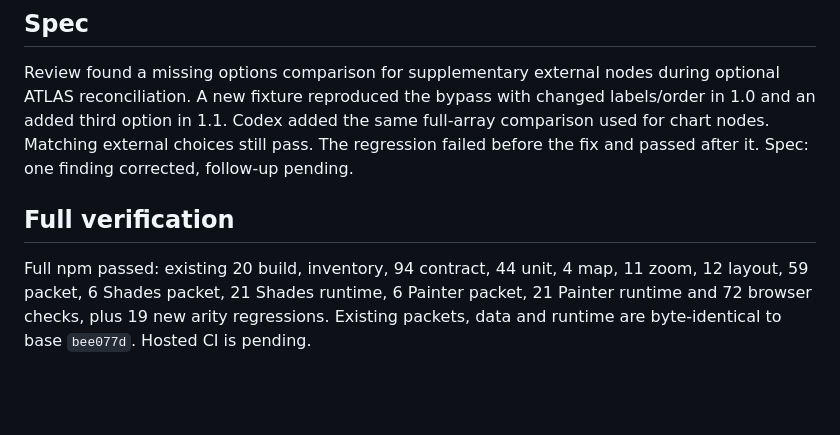
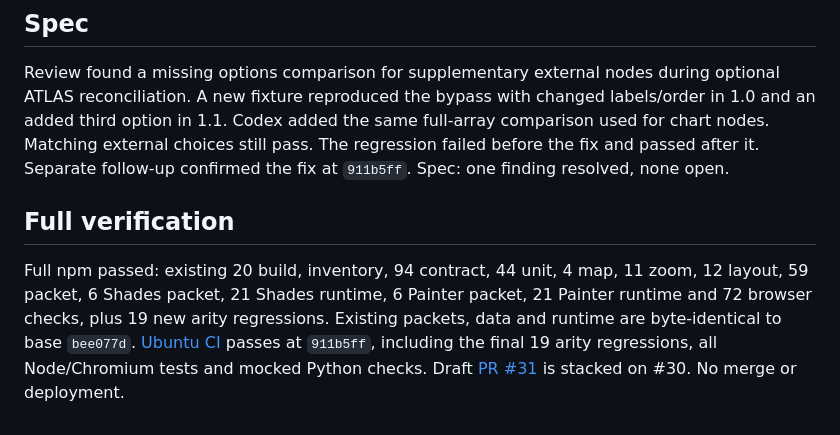
Before and after one commit to zhiland/ra9-atlas, a Markdown page: docs/notes/packet-choice-arity.md, the part around the change. Drawn GitHub-style; blank space fills up the shorter version.

Commit message:
Record verified packet 1.1 and limit checkpoint

```diff
--- a/docs/notes/packet-choice-arity.md
+++ b/docs/notes/packet-choice-arity.md
@@ -50,7 +50,7 @@ during optional ATLAS reconciliation. A new fixture reproduced the bypass with
 changed labels/order in 1.0 and an added third option in 1.1. Codex added the same
 full-array comparison used for chart nodes. Matching external choices still pass.
 The regression failed before the fix and passed after it.
-Spec: one finding corrected, follow-up pending.
+Separate follow-up confirmed the fix at `911b5ff`. Spec: one finding resolved, none open.
 
 ## Full verification
 
@@ -58,4 +58,4 @@ Full npm passed: existing 20 build, inventory, 94 contract, 44 unit, 4 map,
 11 zoom, 12 layout, 59 packet, 6 Shades packet, 21 Shades runtime, 6 Painter
 packet, 21 Painter runtime and 72 browser checks, plus 19 new arity regressions.
 Existing packets, data and runtime are byte-identical to base `bee077d`.
-Hosted CI is pending.
+[Ubuntu CI](https://github.com/zhiland/ra9-atlas/actions/runs/40010195335) passes at `911b5ff`, including the final 19 arity regressions, all Node/Chromium tests and mocked Python checks. Draft [PR #31](https://github.com/zhiland/ra9-atlas/pull/31) is stacked on #30. No merge or deployment.
```
Also changed, not shown: docs/STATUS.md (+1 -1 lines).
